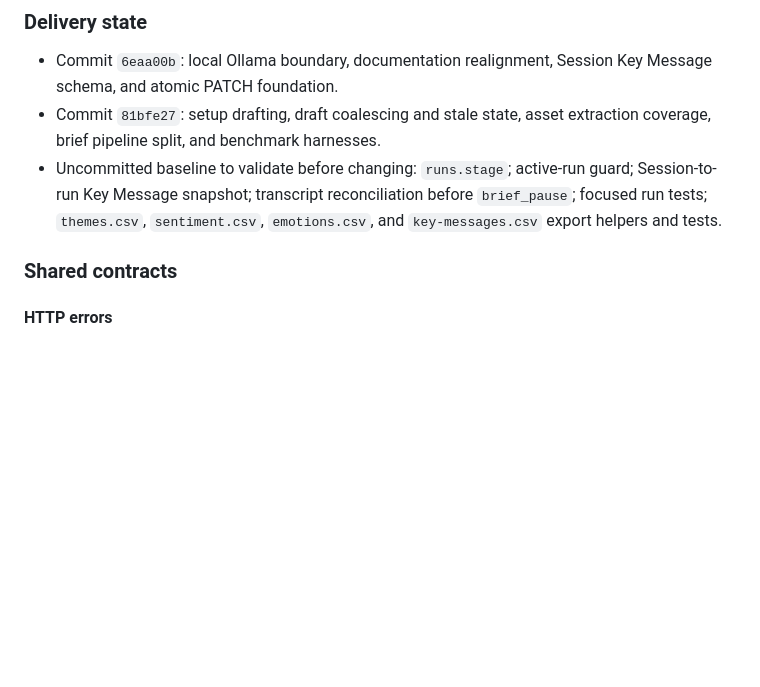
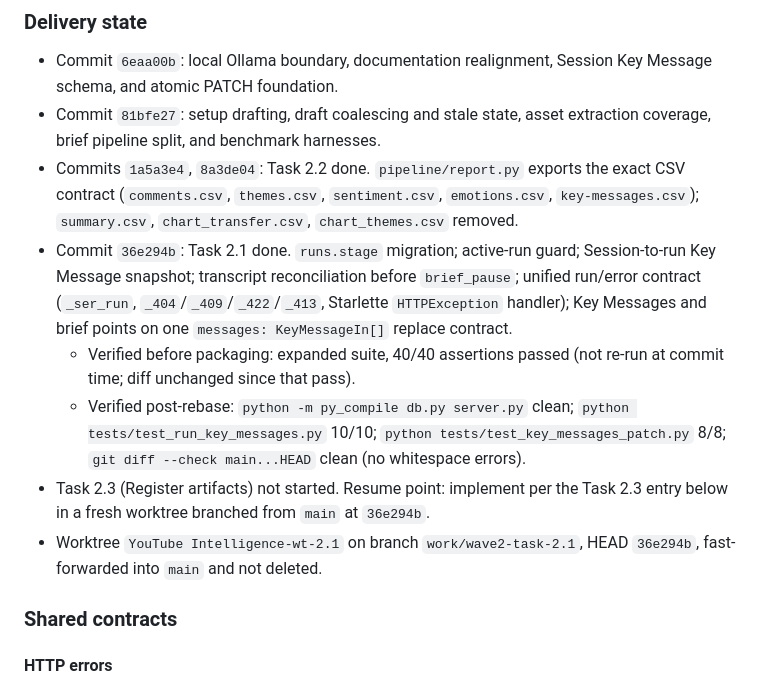
Before and after one commit to aubreyasta/YouTube-Comments-Intelligence, a Markdown page: CHANGELOG.md, the part around the change. Drawn GitHub-style; blank space fills up the shorter version.

Commit message:
docs: checkpoint Delivery state for Task 2.1/2.2, resume at 2.3
Record Task 2.2 (commits 1a5a3e4, 8a3de04) and Task 2.1 (36e294b) as
done in place of the stale uncommitted-baseline line. Note the 40/40
pre-packaging verification and the post-rebase smoke checks that ran
against the unchanged diff. Mark Task 2.3 as the exact resume point
and record the Task 2.1 worktree/branch state.

```diff
--- a/CHANGELOG.md
+++ b/CHANGELOG.md
@@ -26,7 +26,12 @@ This is the execution brief for the final product. It is a contract, not a list
 
 - Commit `6eaa00b`: local Ollama boundary, documentation realignment, Session Key Message schema, and atomic PATCH foundation.
 - Commit `81bfe27`: setup drafting, draft coalescing and stale state, asset extraction coverage, brief pipeline split, and benchmark harnesses.
-- Uncommitted baseline to validate before changing: `runs.stage`; active-run guard; Session-to-run Key Message snapshot; transcript reconciliation before `brief_pause`; focused run tests; `themes.csv`, `sentiment.csv`, `emotions.csv`, and `key-messages.csv` export helpers and tests.
+- Commits `1a5a3e4`, `8a3de04`: Task 2.2 done. `pipeline/report.py` exports the exact CSV contract (`comments.csv`, `themes.csv`, `sentiment.csv`, `emotions.csv`, `key-messages.csv`); `summary.csv`, `chart_transfer.csv`, `chart_themes.csv` removed.
+- Commit `36e294b`: Task 2.1 done. `runs.stage` migration; active-run guard; Session-to-run Key Message snapshot; transcript reconciliation before `brief_pause`; unified run/error contract (`_ser_run`, `_404`/`_409`/`_422`/`_413`, Starlette `HTTPException` handler); Key Messages and brief points on one `messages: KeyMessageIn[]` replace contract.
+  - Verified before packaging: expanded suite, 40/40 assertions passed (not re-run at commit time; diff unchanged since that pass).
+  - Verified post-rebase: `python -m py_compile db.py server.py` clean; `python tests/test_run_key_messages.py` 10/10; `python tests/test_key_messages_patch.py` 8/8; `git diff --check main...HEAD` clean (no whitespace errors).
+- Task 2.3 (Register artifacts) not started. Resume point: implement per the Task 2.3 entry below in a fresh worktree branched from `main` at `36e294b`.
+- Worktree `YouTube Intelligence-wt-2.1` on branch `work/wave2-task-2.1`, HEAD `36e294b`, fast-forwarded into `main` and not deleted.
 
 ### Shared contracts
 
```
